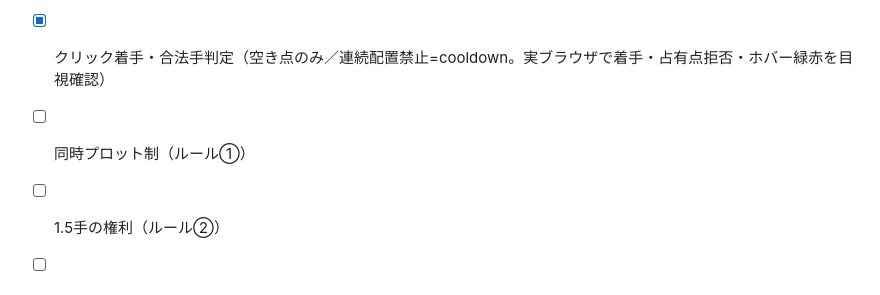
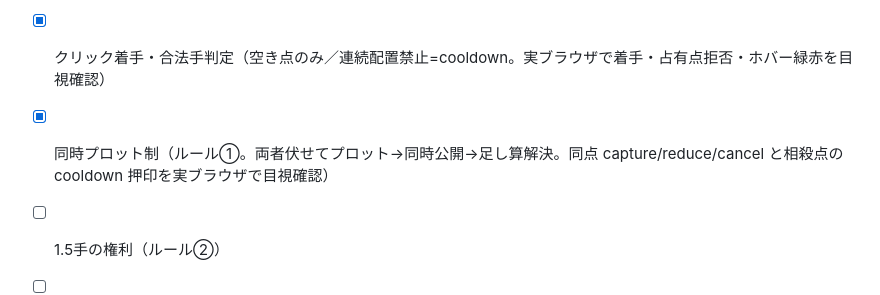
Before and after one commit to kako-jun/liqui-go, a Markdown page: docs/design.md, the part around the change. Drawn GitHub-style.

```diff
--- a/docs/design.md
+++ b/docs/design.md
@@ -84,7 +84,7 @@
 - [x] リポジトリ作成 / 雛形（盤面レンダリング・足し算エンジン・GameState）
 - [x] 衝突ルール確定（接触は同時着手 / ムーブの2経路。相殺は Cancel に統一、オーバーポア・ブレイク廃止）
 - [x] クリック着手・合法手判定（空き点のみ／連続配置禁止=cooldown。実ブラウザで着手・占有点拒否・ホバー緑赤を目視確認）
-- [ ] 同時プロット制（ルール①）
+- [x] 同時プロット制（ルール①。両者伏せてプロット→同時公開→足し算解決。同点 capture/reduce/cancel と相殺点の cooldown 押印を実ブラウザで目視確認）
 - [ ] 1.5手の権利（ルール②）
 - [ ] ムーブ／スワップ／トリス（ルール③）
 - [ ] 確定度スコアリング → heightmap
```
Also changed, not shown: docs/architecture.md (+5 -5 lines).
